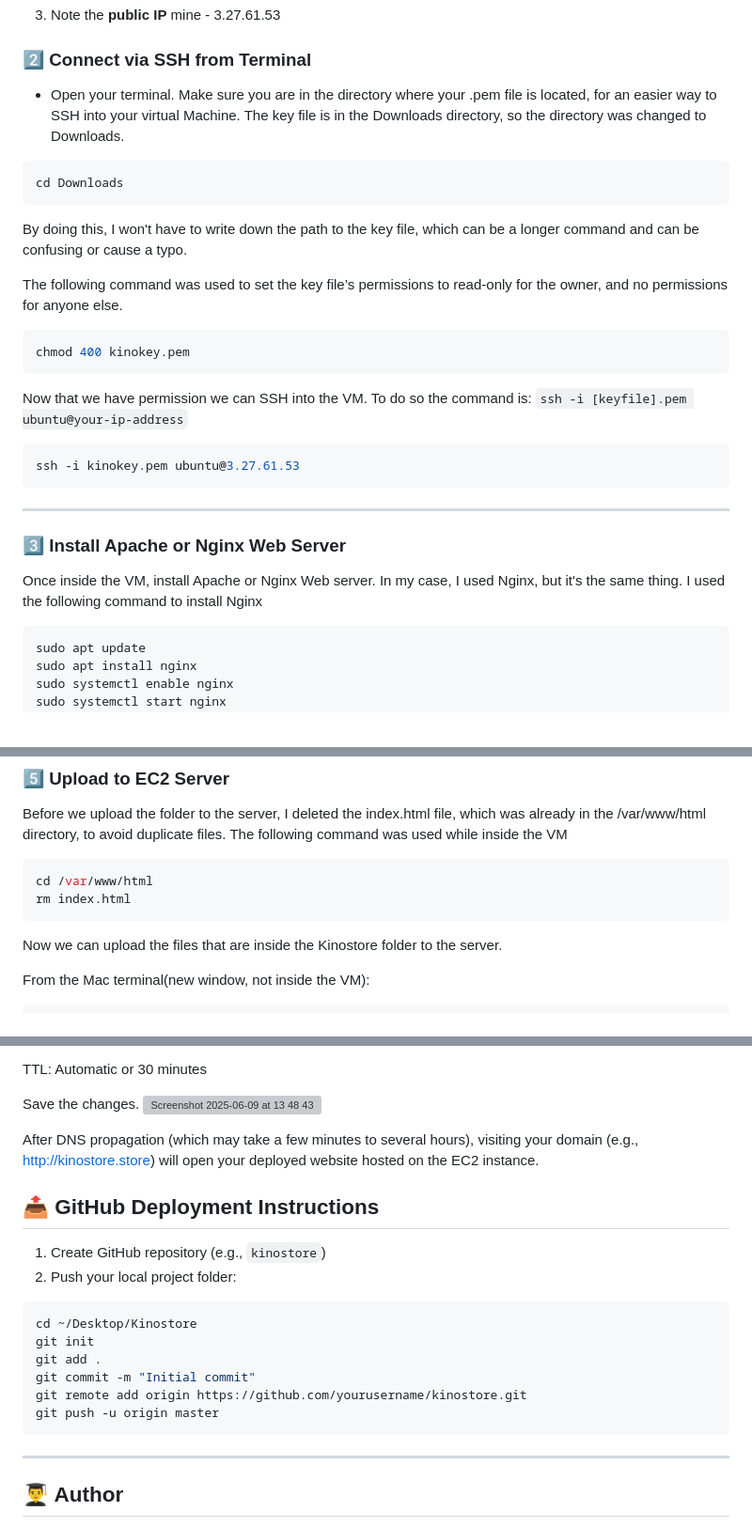
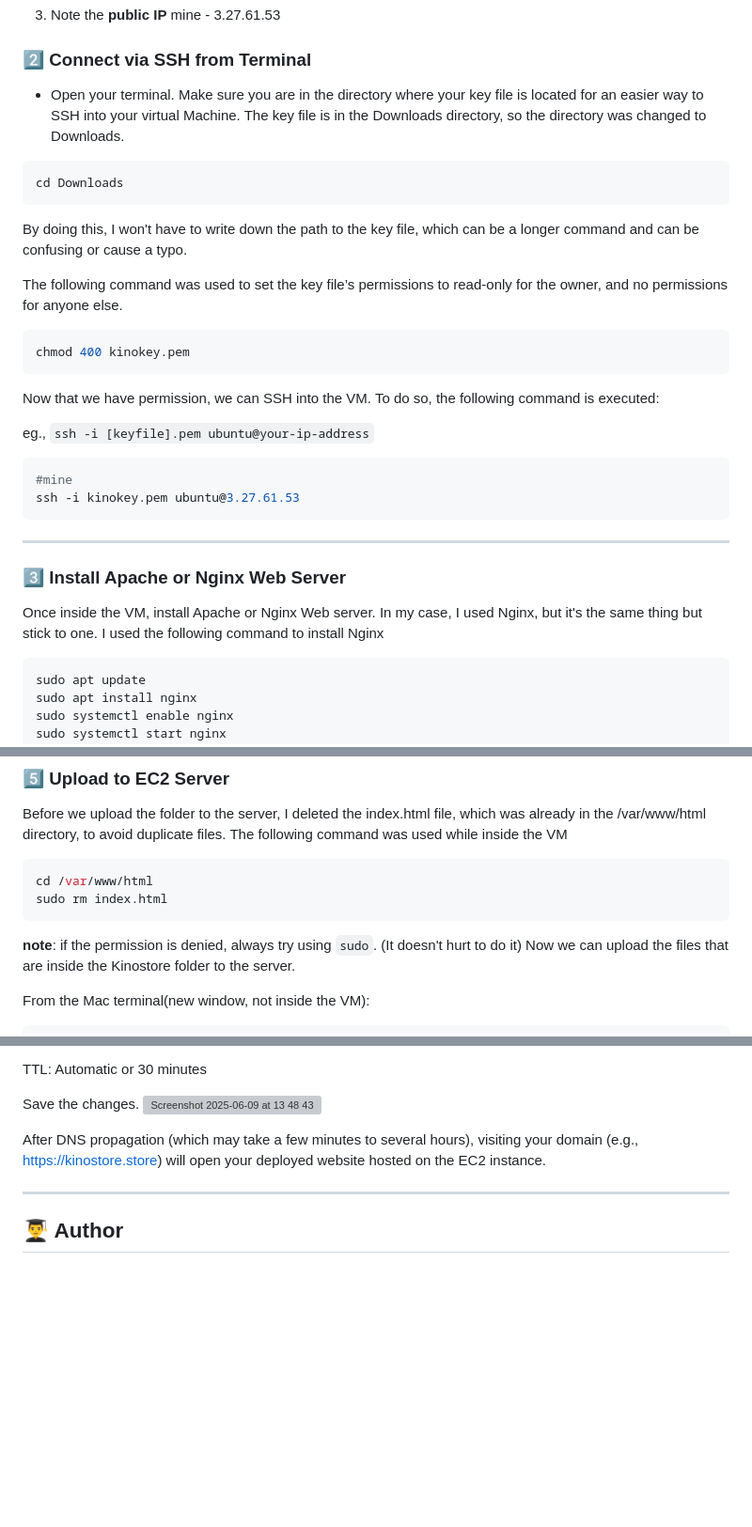
Before and after one commit to kinobii/kinostore, a Markdown page: README.md, 3 parts joined by grey strips. Shown: that part at 94% size. Rendered like a GitHub page; blank space fills up the shorter version; grey boxes are pictures that could not be loaded.

````diff
--- a/README.md
+++ b/README.md
@@ -35,7 +35,7 @@ Kinostore is a custom-built, fully functional online store that showcases a rang
 
 
 ### 2️⃣ **Connect via SSH from Terminal**
-   - Open your terminal. Make sure you are in the directory where your .pem file is located, for an easier way to SSH into your virtual Machine. The key file is in the Downloads directory, so the directory was changed to Downloads.
+   - Open your terminal. Make sure you are in the directory where your key file is located for an easier way to SSH into your virtual Machine. The key file is in the Downloads directory, so the directory was changed to Downloads.
 ```bash
 cd Downloads
 ```
@@ -45,10 +45,12 @@ The following command was used to set the key file’s permissions to read-only
 ```bash
 chmod 400 kinokey.pem
 ```
-Now that we have permission we can SSH into the VM. To do so the command is:
-`ssh -i [keyfile].pem ubuntu@your-ip-address`
+Now that we have permission, we can SSH into the VM. To do so, the following command is executed:
+
+eg., `ssh -i [keyfile].pem ubuntu@your-ip-address`
 
 ```bash
+#mine
 ssh -i kinokey.pem ubuntu@3.27.61.53
 ```
 
@@ -56,7 +58,7 @@ ssh -i kinokey.pem ubuntu@3.27.61.53
 
 ### 3️⃣ **Install Apache or Nginx Web Server**
 Once inside the VM, install Apache or Nginx Web server.
-In my case, I used Nginx, but it's the same thing.
+In my case, I used Nginx, but it's the same thing but stick to one.
 I used the following command to install Nginx
 
 ```bash
@@ -113,8 +115,9 @@ Before we upload the folder to the server, I deleted the index.html file, which
  The following command was used while inside the VM
  ```bash
 cd /var/www/html
-rm index.html
+sudo rm index.html
 ```
+**note**: if the permission is denied, always try using `sudo`. (It doesn't hurt to do it)
 Now we can upload the files that are inside the Kinostore folder to the server.
 
 From the Mac terminal(new window, not inside the VM):
@@ -226,22 +232,7 @@ TTL: Automatic or 30 minutes
 Save the changes.
 <img width="1462" alt="Screenshot 2025-06-09 at 13 48 43" src="https://github.com/user-attachments/assets/54cda53a-8a94-4c77-bd99-4e892a5e7cc4" />
 
-After DNS propagation (which may take a few minutes to several hours), visiting your domain (e.g., http://kinostore.store) will open your deployed website hosted on the EC2 instance.
-
-
-## 📤 GitHub Deployment Instructions
-
-1. Create GitHub repository (e.g., `kinostore`)
-2. Push your local project folder:
-
-```bash
-cd ~/Desktop/Kinostore
-git init
-git add .
-git commit -m "Initial commit"
-git remote add origin https://github.com/yourusername/kinostore.git
-git push -u origin master
-```
+After DNS propagation (which may take a few minutes to several hours), visiting your domain (e.g., https://kinostore.store) will open your deployed website hosted on the EC2 instance.
 
 ---
 
````
Also changed, not shown: other parts of README.md (+6 -3 lines).
